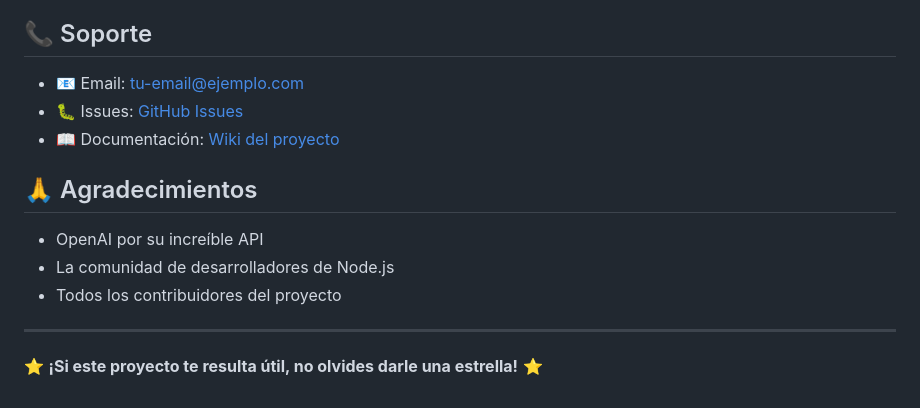
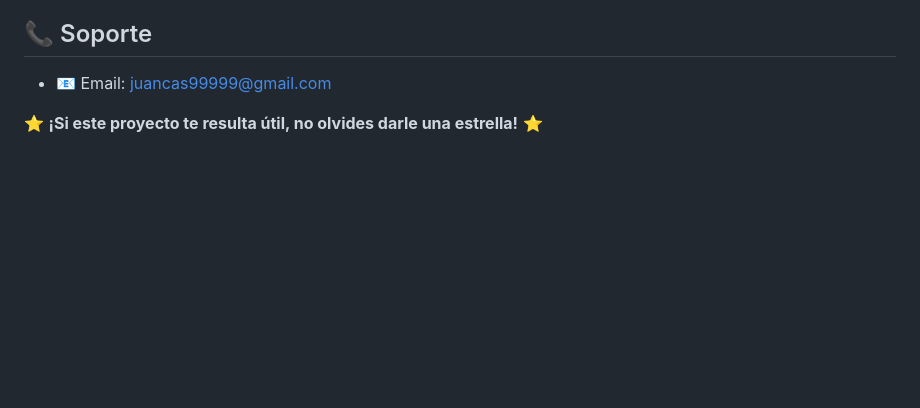
Before and after one commit to Juandeodin/ai-text-processor, a Markdown page: README.md, the part around the change. Rendered like a GitHub page; blank space fills up the shorter version.

Commit message:
Update support contact email in README
Replaced the placeholder support email with juancas99999@gmail.com and removed links to issues and documentation. Also removed the acknowledgements section for clarity.

```diff
--- a/README.md
+++ b/README.md
@@ -325,16 +325,7 @@ Si encuentras algún error, por favor:
 
 ## 📞 Soporte
 
-- 📧 Email: tu-email@ejemplo.com
-- 🐛 Issues: [GitHub Issues](https://github.com/tu-usuario/ai-text-processor/issues)
-- 📖 Documentación: [Wiki del proyecto](https://github.com/tu-usuario/ai-text-processor/wiki)
+- 📧 Email: juancas99999@gmail.com
 
-## 🙏 Agradecimientos
-
-- OpenAI por su increíble API
-- La comunidad de desarrolladores de Node.js
-- Todos los contribuidores del proyecto
-
----
 
 ⭐ **¡Si este proyecto te resulta útil, no olvides darle una estrella!** ⭐
```
